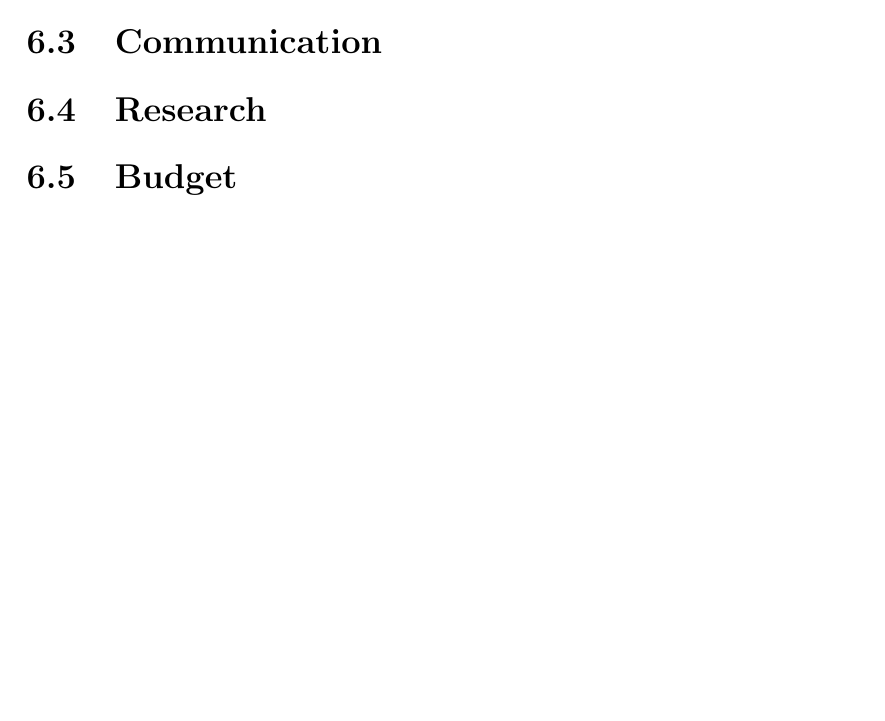
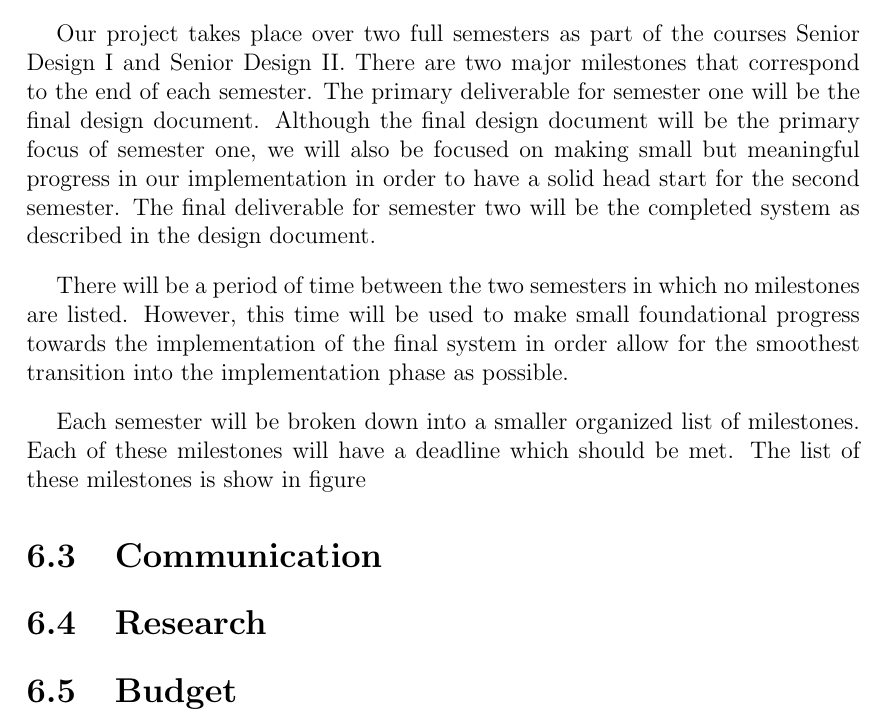
Before and after one commit to jacobspigle/DMBD_Final_Design_Documentation, a LaTeX thesis (DMBD_Final_Design_Document.tex): part of page 21 of 39, cut at the place of the change, the shorter picture padded with empty space. Compiled offline with pdfLaTeX.

Commit message:
Project Timelines section begun

```diff
--- a/DMBD_Final_Design_Document.tex
+++ b/DMBD_Final_Design_Document.tex
@@ -235,6 +235,11 @@ Tabletop games bring people together in a world where physical interaction is of
 \addcontentsline{toc}{chapter}{Technical Goals}
 	\section{Overall Goals (Requirements???)}
 	\section{Project Timelines (Milestones???)}
+	Our project takes place over two full semesters as part of the courses Senior Design I and Senior Design II. There are two major milestones that correspond to the end of each semester. The primary deliverable for semester one will be the final design document. Although the final design document will be the primary focus of semester one, we will also be focused on making small but meaningful progress in our implementation in order to have a solid head start for the second semester. The final deliverable for semester two will be the completed system as described in the design document.
+
+	There will be a period of time between the two semesters in which no milestones are listed. However, this time will be used to make small foundational progress towards the implementation of the final system in order allow for the smoothest transition into the implementation phase as possible.
+
+	Each semester will be broken down into a smaller organized list of milestones. Each of these milestones will have a deadline which should be met. The list of these milestones is show in figure %label
 	\section{Communication}
 	\section{Research}
 	\section{Budget}
```
Also changed, not shown: DMBD_Final_Design_Document.tex (1 more changed lines).
